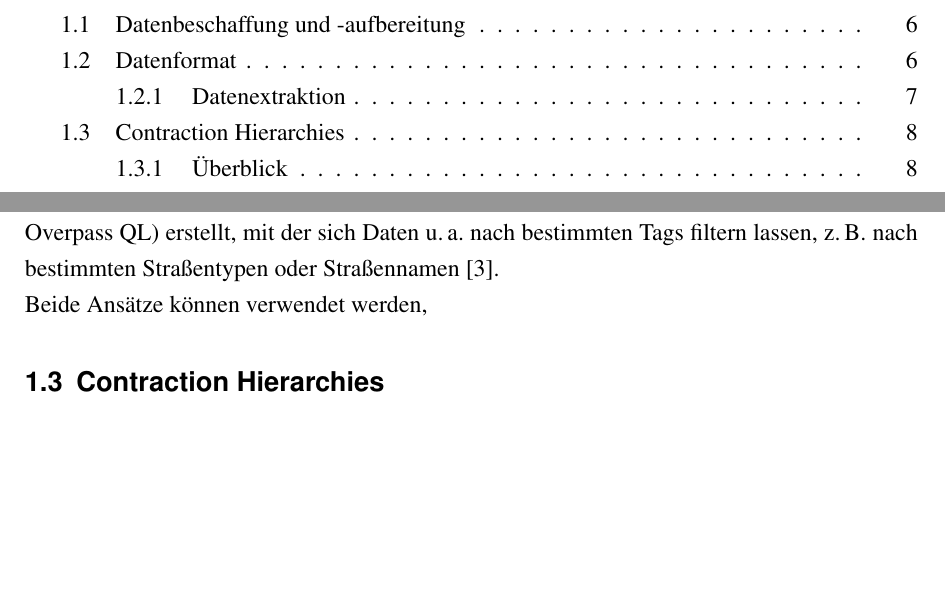
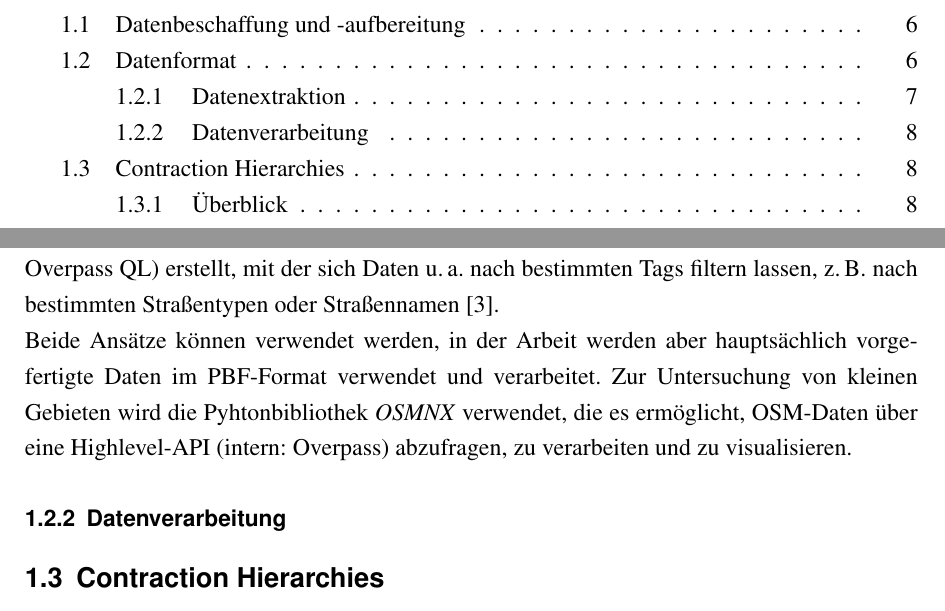
Before and after one commit to daho94/bachelor-thesis, a LaTeX thesis (latex/bachelor-thesis.tex, which reads latex/chapters/03_methodology.tex): two parts of pages 1 and 8 of 12, joined at a grey line, cut so that both start at the same text, the shorter picture padded with empty space. Compiled offline with pdfLaTeX.

Commit message:
Update chapter 03

```diff
--- a/latex/chapters/03_methodology.tex
+++ b/latex/chapters/03_methodology.tex
@@ -90,7 +90,12 @@ sich gezielt \ac{OSM}-Daten extrahieren lassen. Die Abfragen werden in der Overp
 (kurz: Overpass QL) erstellt, mit der sich Daten \ua nach bestimmten Tags filtern lassen, \zB nach
 bestimmten Straßentypen oder Straßennamen \cite{osm.overpass}.
 
-Beide Ansätze können verwendet werden,
+Beide Ansätze können verwendet werden, in der Arbeit werden aber hauptsächlich vorgefertigte Daten
+im PBF-Format verwendet und verarbeitet. Zur Untersuchung von kleinen Gebieten wird die
+Pyhtonbibliothek \emph{OSMNX} verwendet, die es ermöglicht, \ac{OSM}-Daten über eine
+Highlevel-\ac{API} (intern: Overpass) abzufragen, zu verarbeiten und zu visualisieren.
+
+\subsubsection{Datenverarbeitung}
 
 \subsection{Contraction Hierarchies}
 \subsubsection{Überblick}
```
